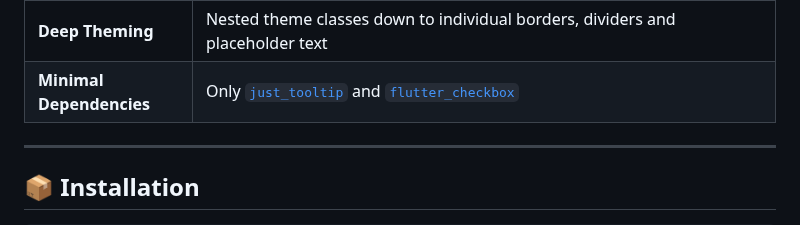
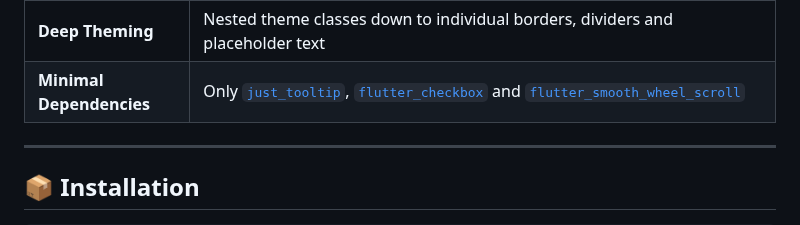
Before and after one commit to kihyun1998/flutter_table_plus, a Markdown page: README.md, the part around the change. Drawn GitHub-style.

Commit message:
docs(readme): the dependency list names flutter_smooth_wheel_scroll (#180)
The README's 'Only just_tooltip and flutter_checkbox' went false in d0bd3fb,
which added the third dependency; that commit's sweep did not read it.

Co-Authored-By: Claude Opus 5 (1M context) <noreply@anthropic.com>

```diff
--- a/README.md
+++ b/README.md
@@ -33,7 +33,7 @@ A highly customizable, type-safe Flutter table widget with synchronized scrollin
 | **Dim Rows** | Style inactive rows differently |
 | **Scale / Zoom** | Ctrl/Cmd+wheel zoom with platform-aware modifier key, scroll-safe physics, automatic position correction, and optional `blockModifierScroll` control |
 | **Deep Theming** | Nested theme classes down to individual borders, dividers and placeholder text |
-| **Minimal Dependencies** | Only [`just_tooltip`](https://pub.dev/packages/just_tooltip) and [`flutter_checkbox`](https://pub.dev/packages/flutter_checkbox) |
+| **Minimal Dependencies** | Only [`just_tooltip`](https://pub.dev/packages/just_tooltip), [`flutter_checkbox`](https://pub.dev/packages/flutter_checkbox) and [`flutter_smooth_wheel_scroll`](https://pub.dev/packages/flutter_smooth_wheel_scroll) |
 
 ---
 
```
